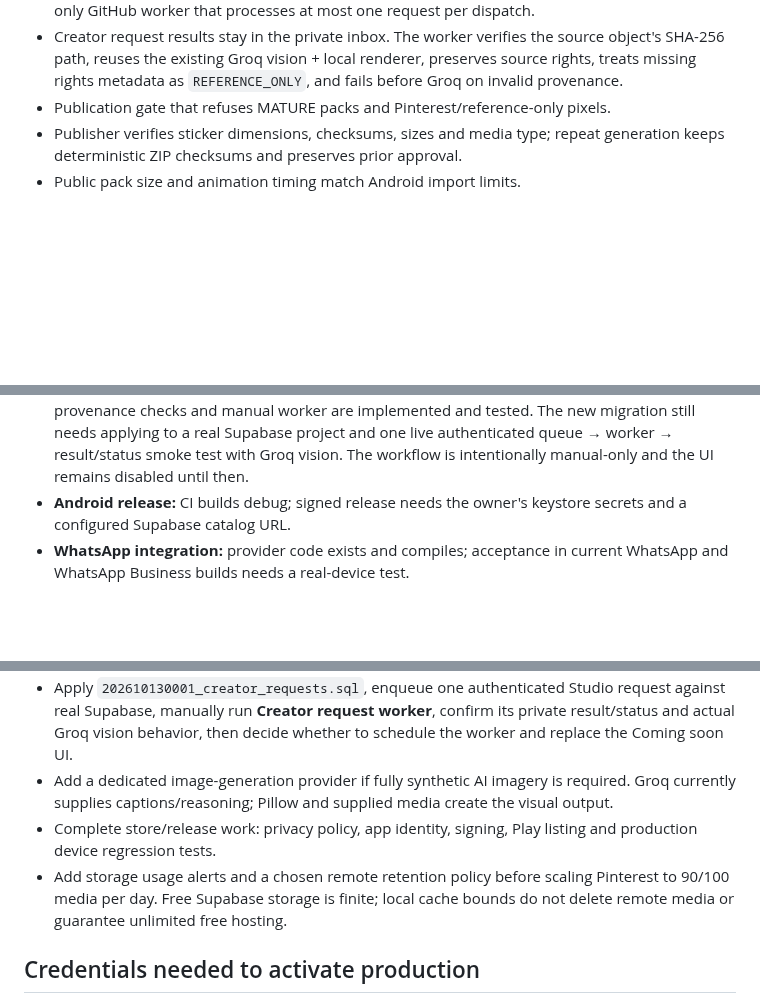
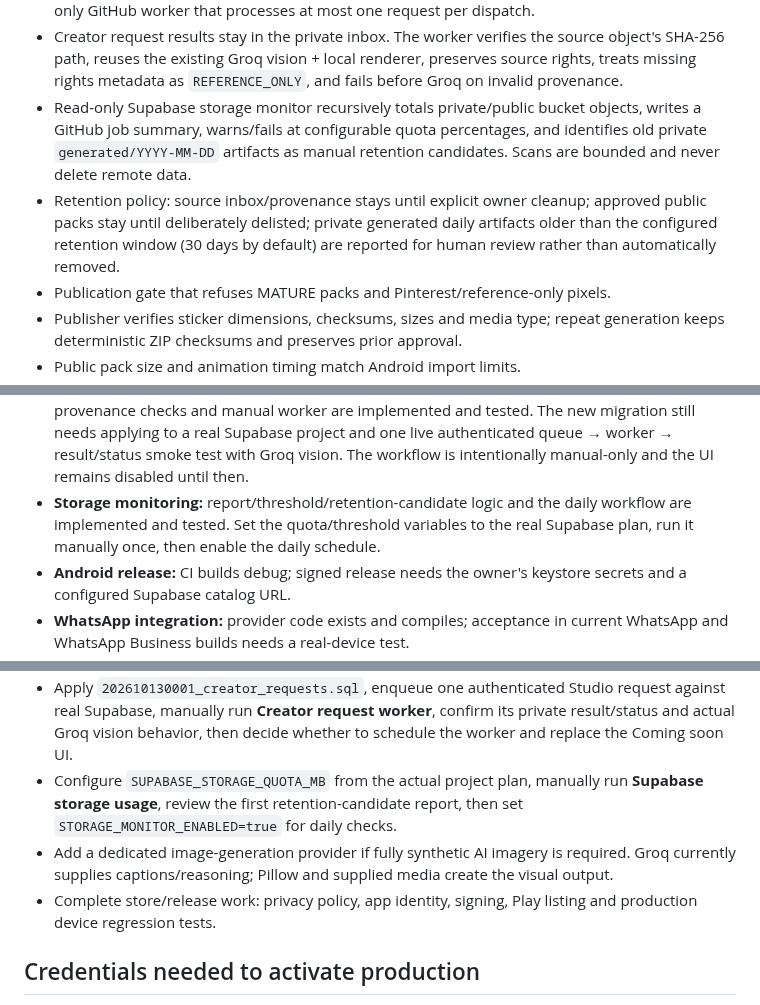
Before and after one commit to dvajjala-ui/stickerdock, a Markdown page: docs/IMPLEMENTATION_STATUS.md, 3 parts joined by grey strips. Drawn GitHub-style; blank space fills up the shorter version.

Commit message:
Document storage monitoring and retention policy

```diff
--- a/docs/IMPLEMENTATION_STATUS.md
+++ b/docs/IMPLEMENTATION_STATUS.md
@@ -66,6 +66,14 @@ tests/builds. It does not replace live account, device or provider testing.
   source object's SHA-256 path, reuses the existing Groq vision + local renderer,
   preserves source rights, treats missing rights metadata as `REFERENCE_ONLY`,
   and fails before Groq on invalid provenance.
+- Read-only Supabase storage monitor recursively totals private/public bucket
+  objects, writes a GitHub job summary, warns/fails at configurable quota
+  percentages, and identifies old private `generated/YYYY-MM-DD` artifacts as
+  manual retention candidates. Scans are bounded and never delete remote data.
+- Retention policy: source inbox/provenance stays until explicit owner cleanup;
+  approved public packs stay until deliberately delisted; private generated
+  daily artifacts older than the configured retention window (30 days by
+  default) are reported for human review rather than automatically removed.
 - Publication gate that refuses MATURE packs and Pinterest/reference-only pixels.
 - Publisher verifies sticker dimensions, checksums, sizes and media type; repeat
   generation keeps deterministic ZIP checksums and preserves prior approval.
@@ -113,6 +121,9 @@ tests/builds. It does not replace live account, device or provider testing.
   The new migration still needs applying to a real Supabase project and one live
   authenticated queue → worker → result/status smoke test with Groq vision. The
   workflow is intentionally manual-only and the UI remains disabled until then.
+- **Storage monitoring:** report/threshold/retention-candidate logic and the daily
+  workflow are implemented and tested. Set the quota/threshold variables to the
+  real Supabase plan, run it manually once, then enable the daily schedule.
 - **Android release:** CI builds debug; signed release needs the owner's keystore
   secrets and a configured Supabase catalog URL.
 - **WhatsApp integration:** provider code exists and compiles; acceptance in
@@ -139,14 +150,14 @@ tests/builds. It does not replace live account, device or provider testing.
   request against real Supabase, manually run **Creator request worker**, confirm
   its private result/status and actual Groq vision behavior, then decide whether
   to schedule the worker and replace the Coming soon UI.
+- Configure `SUPABASE_STORAGE_QUOTA_MB` from the actual project plan, manually run
+  **Supabase storage usage**, review the first retention-candidate report, then
+  set `STORAGE_MONITOR_ENABLED=true` for daily checks.
 - Add a dedicated image-generation provider if fully synthetic AI imagery is
   required. Groq currently supplies captions/reasoning; Pillow and supplied media
   create the visual output.
 - Complete store/release work: privacy policy, app identity, signing, Play listing
   and production device regression tests.
-- Add storage usage alerts and a chosen remote retention policy before scaling
-  Pinterest to 90/100 media per day. Free Supabase storage is finite; local cache
-  bounds do not delete remote media or guarantee unlimited free hosting.
 
 ## Credentials needed to activate production
 
```
